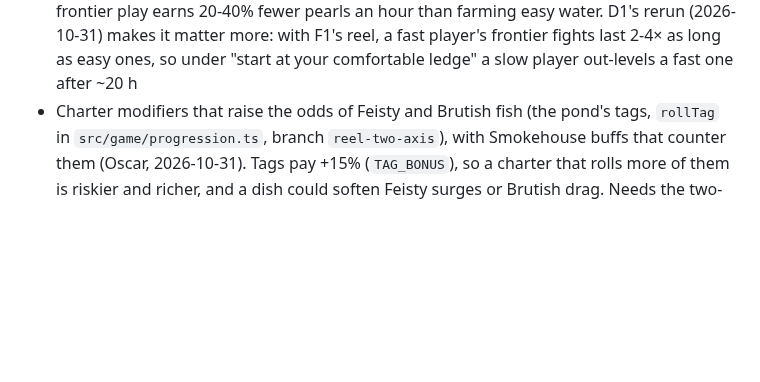
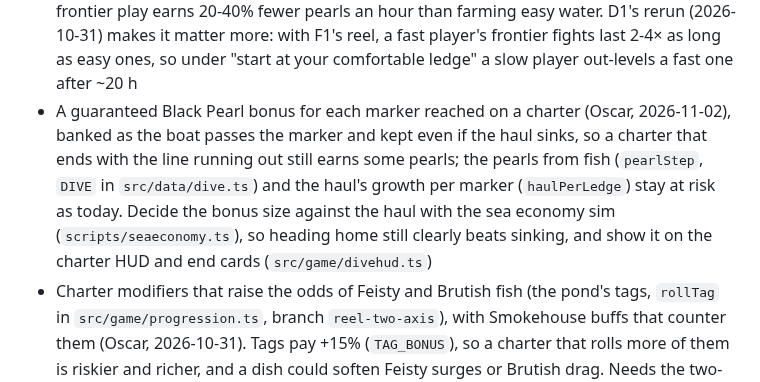
Before and after one commit to O-Chavez/browser-fishing, a Markdown page: TODO.md, the part around the change. Drawn GitHub-style; blank space fills up the shorter version.

Commit message:
Add TODO: Guaranteed Black Pearl bonus per charter marker

```diff
--- a/TODO.md
+++ b/TODO.md
@@ -30,6 +30,7 @@ Finished items move to [DONE.md](DONE.md).
 - Letting a sea fish run off is the cheapest way to lose it (D2, 2026-10-31): it only takes the fight's head start of line (`P.start` 0.35 × `DIVE.metresPerLine` = 5.25 m since fish tire, 2026-11-01), against 25 m+ for a snap and 15-30 m for a hard fish landed near the frontier. If play shows players dropping hard fish to save line, count a fish that ran as a snap, or charge a floor
 - Furthest Out board ties (D6): players on the same marker are listed by name (`furthest`, `server/accounts.ts`), since the save keeps no date for the record. If ties pile up (every marker is 5 leagues), keep the date each player first headed home from their furthest marker so the first one there ranks higher
 - A one-off pearl bonus for charting a new deepest ledge. P1 (2026-10-30) found that frontier play earns 20-40% fewer pearls an hour than farming easy water. D1's rerun (2026-10-31) makes it matter more: with F1's reel, a fast player's frontier fights last 2-4× as long as easy ones, so under "start at your comfortable ledge" a slow player out-levels a fast one after ~20 h
+- A guaranteed Black Pearl bonus for each marker reached on a charter (Oscar, 2026-11-02), banked as the boat passes the marker and kept even if the haul sinks, so a charter that ends with the line running out still earns some pearls; the pearls from fish (`pearlStep`, `DIVE` in `src/data/dive.ts`) and the haul's growth per marker (`haulPerLedge`) stay at risk as today. Decide the bonus size against the haul with the sea economy sim (`scripts/seaeconomy.ts`), so heading home still clearly beats sinking, and show it on the charter HUD and end cards (`src/game/divehud.ts`)
 - Charter modifiers that raise the odds of Feisty and Brutish fish (the pond's tags, `rollTag` in `src/game/progression.ts`, branch `reel-two-axis`), with Smokehouse buffs that counter them (Oscar, 2026-10-31). Tags pay +15% (`TAG_BONUS`), so a charter that rolls more of them is riskier and richer, and a dish could soften Feisty surges or Brutish drag. Needs the two-axis fight merged and sea fights on the two axes first
 - Decide whether sea fish may go on the Lucky Wheel and casino tables. D5 left them allowed (a 2× on ~1,500 coins is small next to a pond spirit fish at ~3,000+), and a sea fish on the Top Anglers board shows as tier 5. 📋
 - Hide the whole hotbar at sea (Oscar, 2026-10-31: maybe, once charters are closer to done). Since the Deep Sea Rod (2026-11-01) the rod slot shows the Sea Rod there and the bait slot hides, so only the rod and the empty fish slots are left
```
